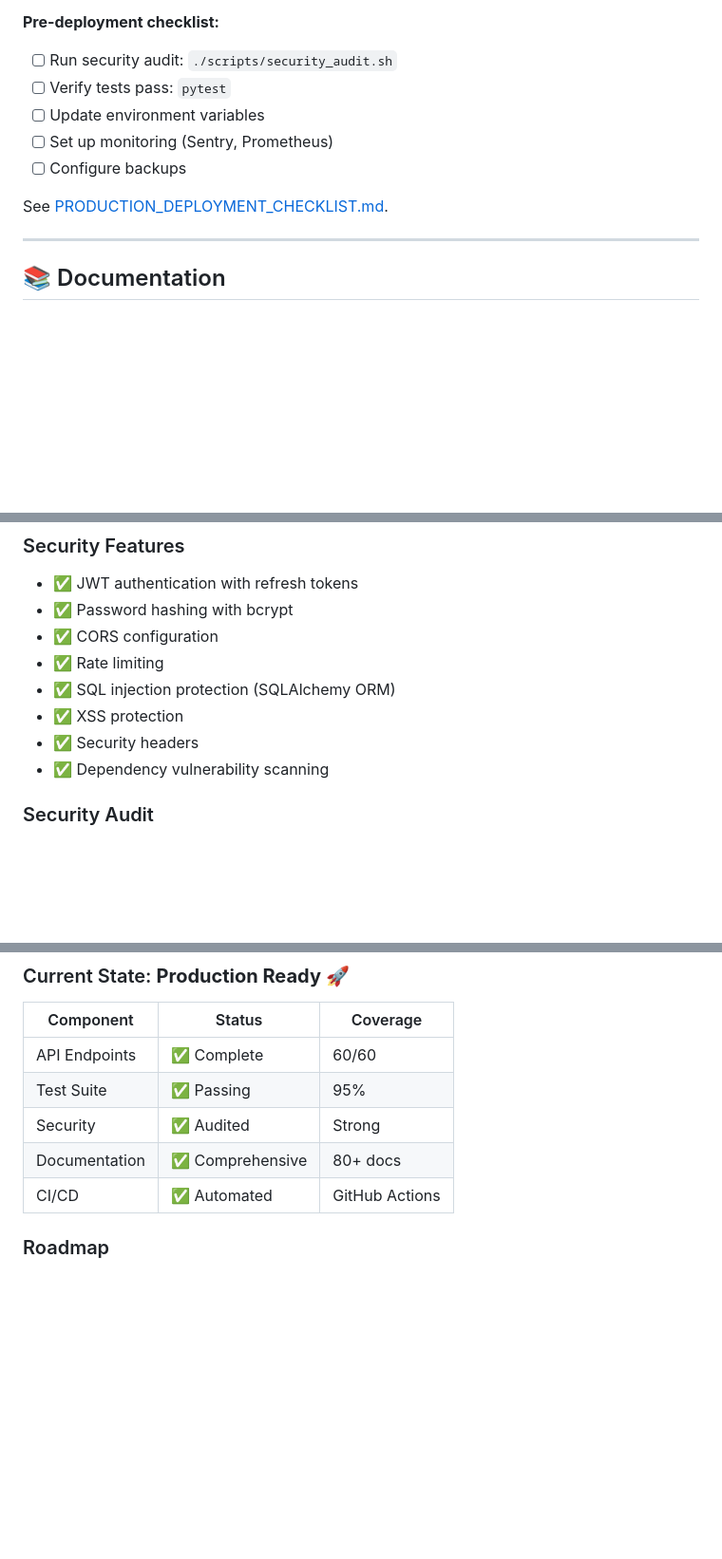
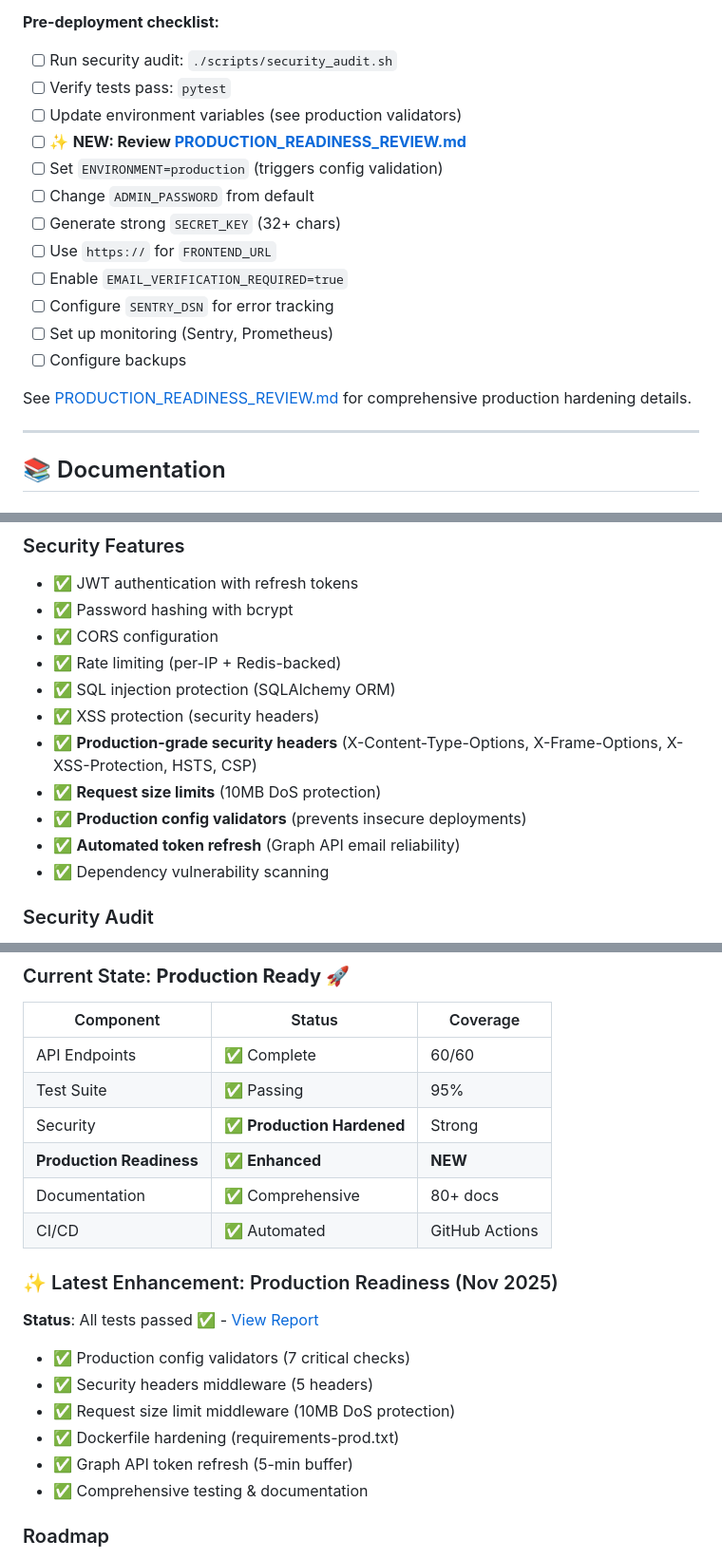
Before and after one commit to Number531/RSS-Feed-Backend, a Markdown page: README.md, 3 parts joined by grey strips. Shown at 95% size. Drawn GitHub-style; blank space fills up the shorter version.

Commit message:
docs: Update README with production readiness highlights
- Add production hardening features to security section
- Highlight new middleware stack (6 layers)
- Update pre-deployment checklist with config validators
- Add production readiness status section
- Link to PRODUCTION_READINESS_REVIEW.md
- Mark security as 'Production Hardened'

Makes recent enhancements more visible to users and contributors.

```diff
--- a/README.md
+++ b/README.md
@@ -449,11 +463,18 @@ See [STAGING_DEPLOYMENT_READINESS.md](./STAGING_DEPLOYMENT_READINESS.md) for ful
 **Pre-deployment checklist:**
 - [ ] Run security audit: `./scripts/security_audit.sh`
 - [ ] Verify tests pass: `pytest`
-- [ ] Update environment variables
+- [ ] Update environment variables (see production validators)
+- [ ] ✨ **NEW: Review [PRODUCTION_READINESS_REVIEW.md](./PRODUCTION_READINESS_REVIEW.md)**
+- [ ] Set `ENVIRONMENT=production` (triggers config validation)
+- [ ] Change `ADMIN_PASSWORD` from default
+- [ ] Generate strong `SECRET_KEY` (32+ chars)
+- [ ] Use `https://` for `FRONTEND_URL`
+- [ ] Enable `EMAIL_VERIFICATION_REQUIRED=true`
+- [ ] Configure `SENTRY_DSN` for error tracking
 - [ ] Set up monitoring (Sentry, Prometheus)
 - [ ] Configure backups
 
-See [PRODUCTION_DEPLOYMENT_CHECKLIST.md](./PRODUCTION_DEPLOYMENT_CHECKLIST.md).
+See [PRODUCTION_READINESS_REVIEW.md](./PRODUCTION_READINESS_REVIEW.md) for comprehensive production hardening details.
 
 ---
 
@@ -503,10 +524,13 @@ We welcome contributions! See [CONTRIBUTING.md](./CONTRIBUTING.md) for guideline
 - ✅ JWT authentication with refresh tokens
 - ✅ Password hashing with bcrypt
 - ✅ CORS configuration
-- ✅ Rate limiting
+- ✅ Rate limiting (per-IP + Redis-backed)
 - ✅ SQL injection protection (SQLAlchemy ORM)
-- ✅ XSS protection
-- ✅ Security headers
+- ✅ XSS protection (security headers)
+- ✅ **Production-grade security headers** (X-Content-Type-Options, X-Frame-Options, X-XSS-Protection, HSTS, CSP)
+- ✅ **Request size limits** (10MB DoS protection)
+- ✅ **Production config validators** (prevents insecure deployments)
+- ✅ **Automated token refresh** (Graph API email reliability)
 - ✅ Dependency vulnerability scanning
 
 ### Security Audit
@@ -531,9 +555,21 @@ Do not open public issues for security concerns.
 |-----------|--------|----------|
 | API Endpoints | ✅ Complete | 60/60 |
 | Test Suite | ✅ Passing | 95% |
-| Security | ✅ Audited | Strong |
+| Security | ✅ **Production Hardened** | Strong |
+| **Production Readiness** | ✅ **Enhanced** | **NEW** |
 | Documentation | ✅ Comprehensive | 80+ docs |
 | CI/CD | ✅ Automated | GitHub Actions |
+
+### ✨ Latest Enhancement: Production Readiness (Nov 2025)
+
+**Status**: All tests passed ✅ - [View Report](./PRODUCTION_READINESS_REVIEW.md)
+
+- ✅ Production config validators (7 critical checks)
+- ✅ Security headers middleware (5 headers)
+- ✅ Request size limit middleware (10MB DoS protection)
+- ✅ Dockerfile hardening (requirements-prod.txt)
+- ✅ Graph API token refresh (5-min buffer)
+- ✅ Comprehensive testing & documentation
 
 ### Roadmap
 
```
Also changed, not shown: other parts of README.md (+14 -0 lines).
